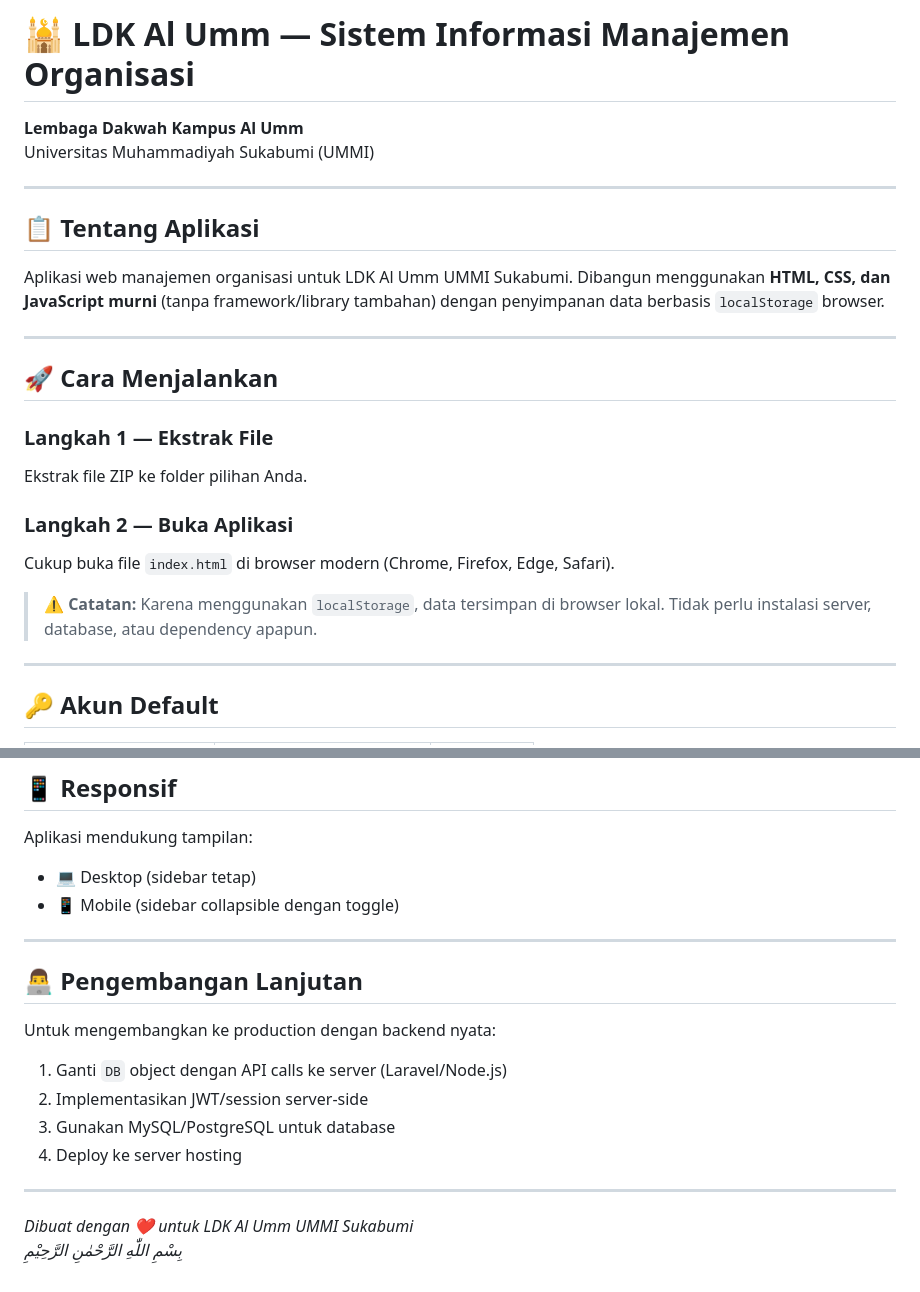
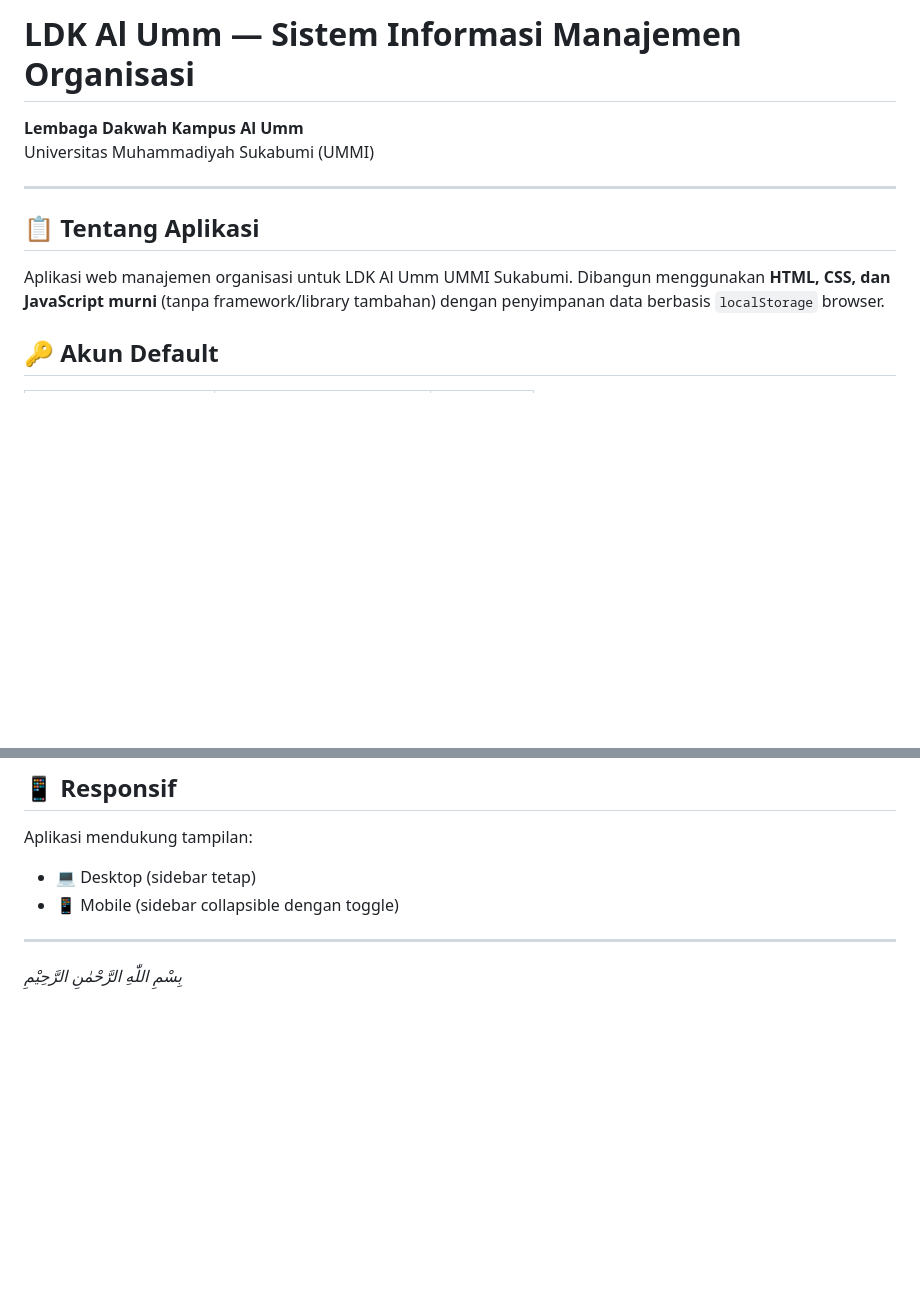
Before and after one commit to mugnijiron-bot/ldk-al-umm2, a Markdown page: README.md, 2 parts joined by grey strips. GitHub-like rendering; blank space fills up the shorter version.

```diff
--- a/README.md
+++ b/README.md
@@ -1,4 +1,4 @@
-# 🕌 LDK Al Umm — Sistem Informasi Manajemen Organisasi
+# LDK Al Umm — Sistem Informasi Manajemen Organisasi
 
 **Lembaga Dakwah Kampus Al Umm**
 Universitas Muhammadiyah Sukabumi (UMMI)
@@ -8,20 +8,6 @@ Universitas Muhammadiyah Sukabumi (UMMI)
 ## 📋 Tentang Aplikasi
 
 Aplikasi web manajemen organisasi untuk LDK Al Umm UMMI Sukabumi. Dibangun menggunakan **HTML, CSS, dan JavaScript murni** (tanpa framework/library tambahan) dengan penyimpanan data berbasis `localStorage` browser.
-
----
-
-## 🚀 Cara Menjalankan
-
-### Langkah 1 — Ekstrak File
-Ekstrak file ZIP ke folder pilihan Anda.
-
-### Langkah 2 — Buka Aplikasi
-Cukup buka file `index.html` di browser modern (Chrome, Firefox, Edge, Safari).
-
-> ⚠️ **Catatan:** Karena menggunakan `localStorage`, data tersimpan di browser lokal. Tidak perlu instalasi server, database, atau dependency apapun.
-
----
 
 ## 🔑 Akun Default
 
@@ -151,15 +137,4 @@ Aplikasi mendukung tampilan:
 
 ---
 
-## 👨‍💻 Pengembangan Lanjutan
-
-Untuk mengembangkan ke production dengan backend nyata:
-1. Ganti `DB` object dengan API calls ke server (Laravel/Node.js)
-2. Implementasikan JWT/session server-side
-3. Gunakan MySQL/PostgreSQL untuk database
-4. Deploy ke server hosting
-
----
-
-*Dibuat dengan ❤️ untuk LDK Al Umm UMMI Sukabumi*
 *بِسْمِ اللّٰهِ الرَّحْمٰنِ الرَّحِيْمِ*
```
